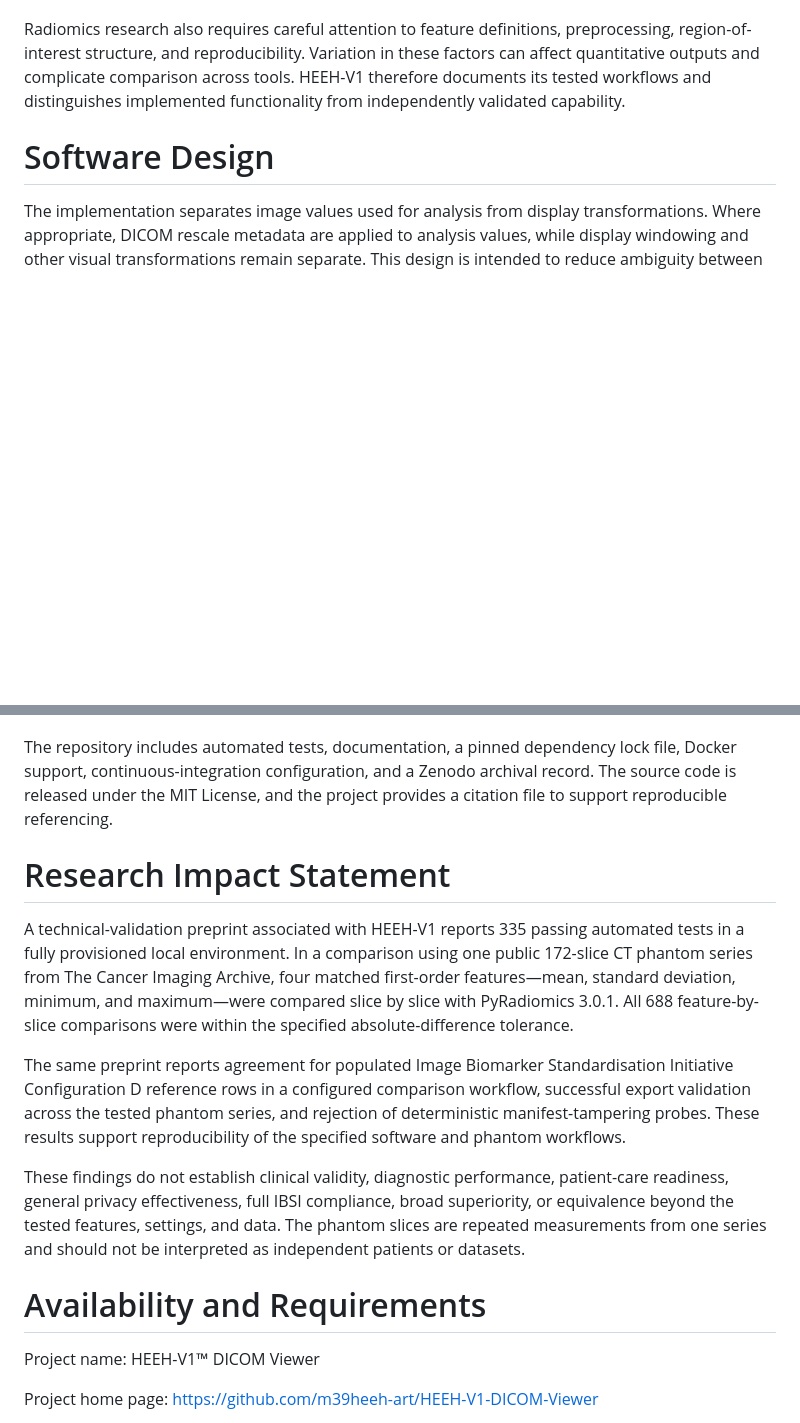
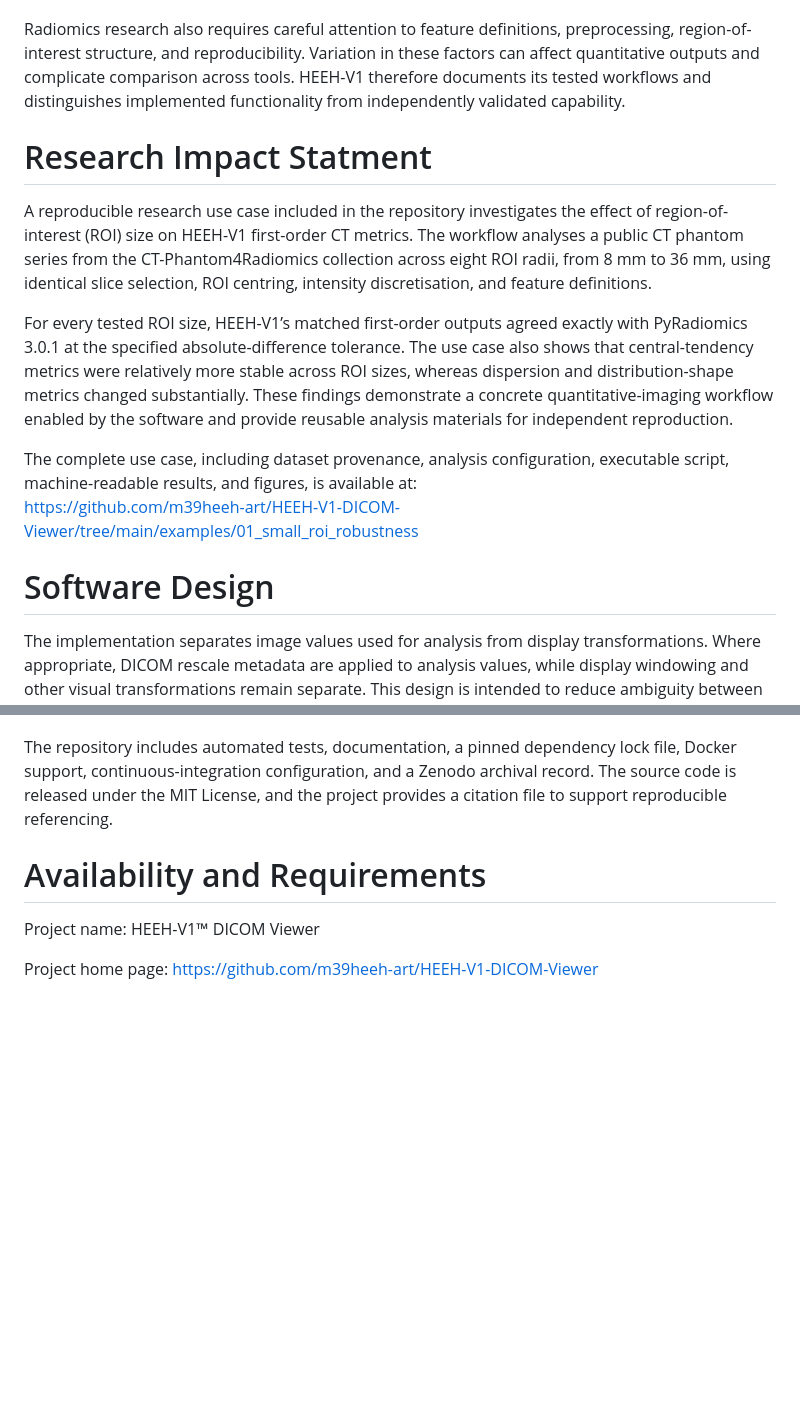
Before and after one commit to m39heeh-art/HEEH-V1-DICOM-Viewer, a Markdown page: verification/paper.md, 2 parts joined by grey strips. Drawn GitHub-style; blank space fills up the shorter version.

```diff
--- a/verification/paper.md
+++ b/verification/paper.md
@@ -41,6 +41,15 @@ HEEH-V1 is not intended to replace these platforms. Instead, it provides a compl
 
 Radiomics research also requires careful attention to feature definitions, preprocessing, region-of-interest structure, and reproducibility. Variation in these factors can affect quantitative outputs and complicate comparison across tools. HEEH-V1 therefore documents its tested workflows and distinguishes implemented functionality from independently validated capability.
 
+# Research Impact Statment
+
+A reproducible research use case included in the repository investigates the effect of region-of-interest (ROI) size on HEEH-V1 first-order CT metrics. The workflow analyses a public CT phantom series from the CT-Phantom4Radiomics collection across eight ROI radii, from 8 mm to 36 mm, using identical slice selection, ROI centring, intensity discretisation, and feature definitions.
+
+For every tested ROI size, HEEH-V1’s matched first-order outputs agreed exactly with PyRadiomics 3.0.1 at the specified absolute-difference tolerance. The use case also shows that central-tendency metrics were relatively more stable across ROI sizes, whereas dispersion and distribution-shape metrics changed substantially. These findings demonstrate a concrete quantitative-imaging workflow enabled by the software and provide reusable analysis materials for independent reproduction.
+
+The complete use case, including dataset provenance, analysis configuration, executable script, machine-readable results, and figures, is available at:
+[https://github.com/m39heeh-art/HEEH-V1-DICOM-Viewer/tree/main/examples/01_small_roi_robustness
+](https://github.com/m39heeh-art/HEEH-V1-DICOM-Viewer/tree/main/verification/research_case)
 # Software Design
 The implementation separates image values used for analysis from display transformations. Where appropriate, DICOM rescale metadata are applied to analysis values, while display windowing and other visual transformations remain separate. This design is intended to reduce ambiguity between what a user sees on screen and the numerical values used in quantitative workflows.
 
@@ -49,13 +58,6 @@ The application includes provenance-aware export functionality and guarded expor
 The repository includes automated tests, documentation, a pinned dependency lock file, Docker support, continuous-integration configuration, and a Zenodo archival record. The source code is released under the MIT License, and the project provides a citation file to support reproducible referencing.
 
 
-# Research Impact Statement
-
-A technical-validation preprint associated with HEEH-V1 reports 335 passing automated tests in a fully provisioned local environment. In a comparison using one public 172-slice CT phantom series from The Cancer Imaging Archive, four matched first-order features—mean, standard deviation, minimum, and maximum—were compared slice by slice with PyRadiomics 3.0.1. All 688 feature-by-slice comparisons were within the specified absolute-difference tolerance.
-
-The same preprint reports agreement for populated Image Biomarker Standardisation Initiative Configuration D reference rows in a configured comparison workflow, successful export validation across the tested phantom series, and rejection of deterministic manifest-tampering probes. These results support reproducibility of the specified software and phantom workflows.
-
-These findings do not establish clinical validity, diagnostic performance, patient-care readiness, general privacy effectiveness, full IBSI compliance, broad superiority, or equivalence beyond the tested features, settings, and data. The phantom slices are repeated measurements from one series and should not be interpreted as independent patients or datasets.
 
 # Availability and Requirements
 
```
